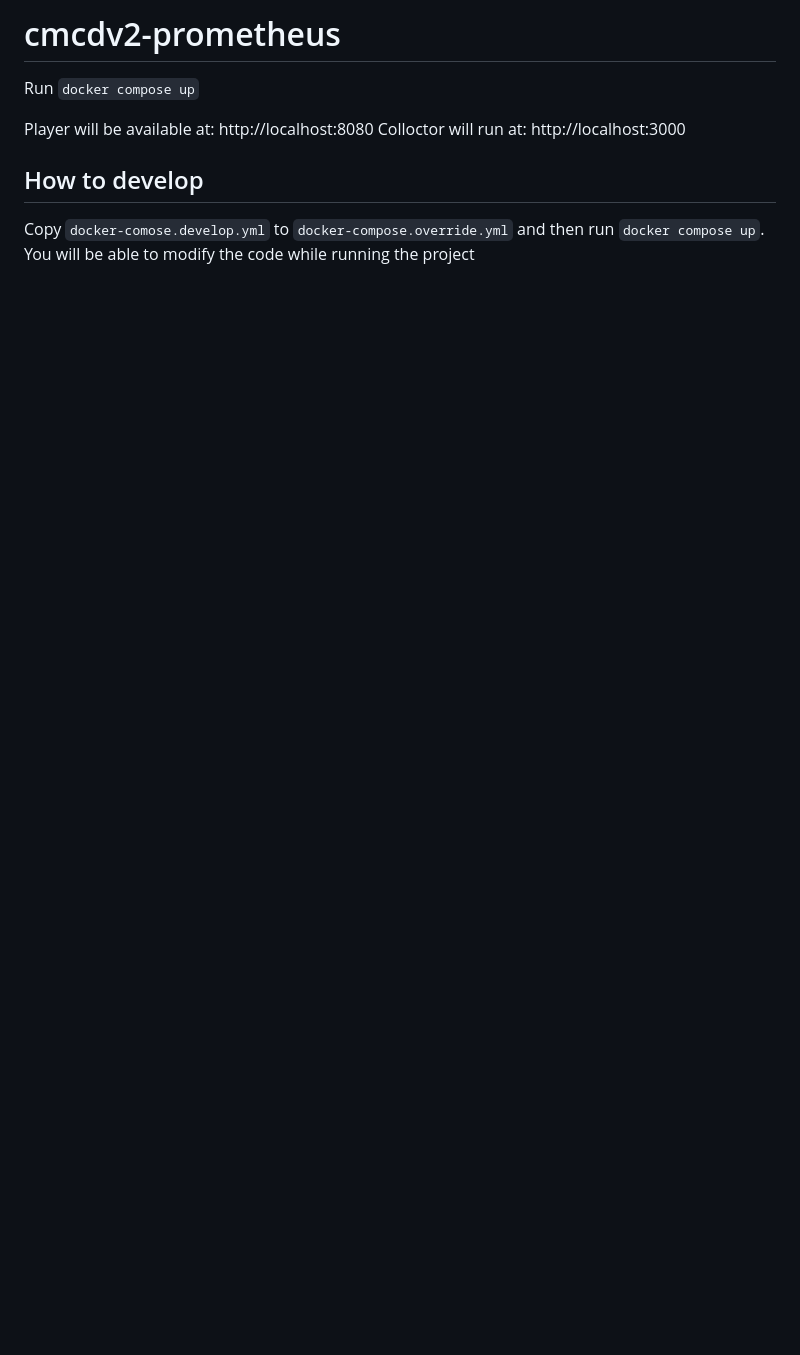
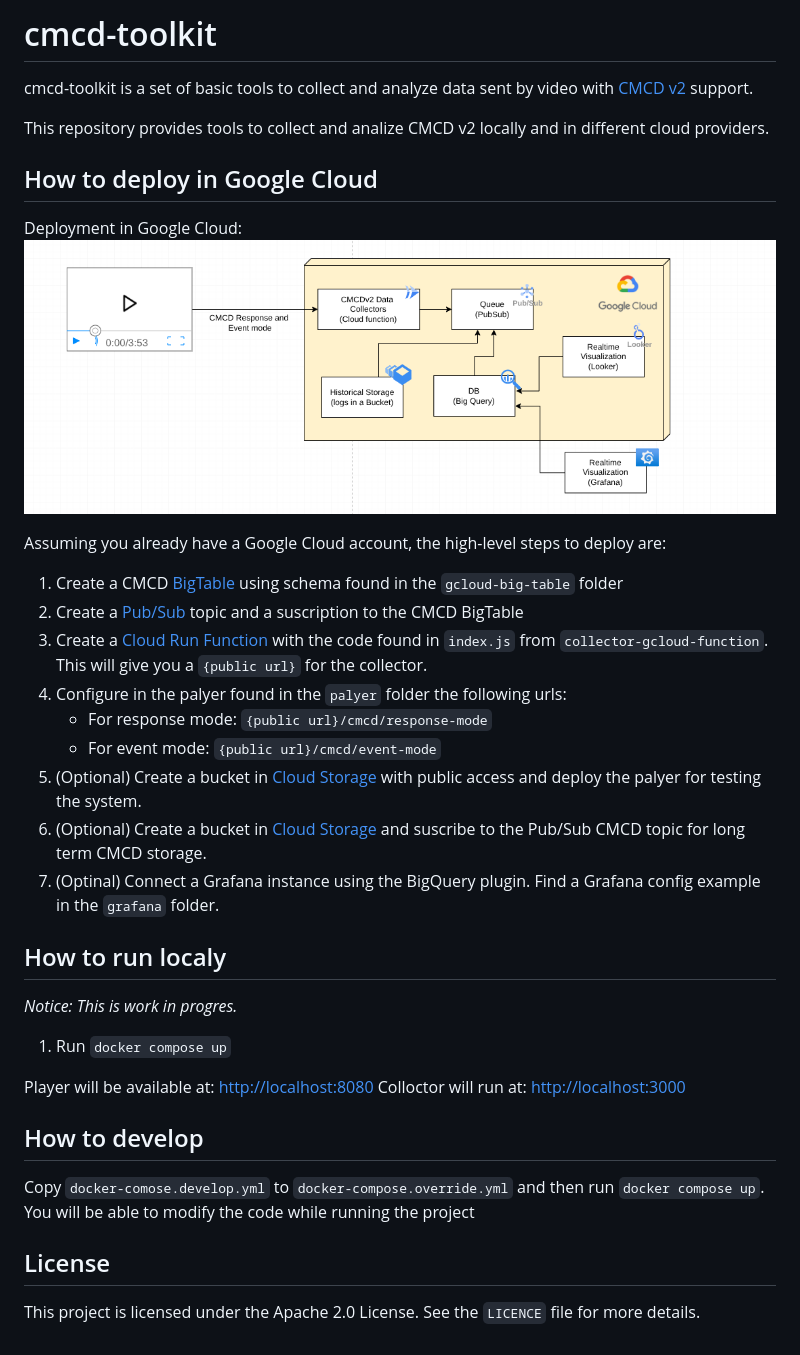
Before and after one commit to qualabs/cmcd-toolkit, a Markdown page: README.md, the part around the change. Drawn GitHub-style; pictures changed too: docs/gcloud-example.png (added); blank space fills up the shorter version.

Commit message:
add license, basic readme, reorder folder, remove collector pubsub schema

```diff
--- a/README.md
+++ b/README.md
@@ -1,10 +1,38 @@
-# cmcdv2-prometheus
+# cmcd-toolkit
 
-Run `docker compose up`
+cmcd-toolkit is a set of basic tools to collect and analyze data sent by video with [CMCD v2](https://github.com/cta-wave/common-media-client-data) support.
 
-Player will be available at: http://localhost:8080
-Colloctor will run at: http://localhost:3000
+This repository provides tools to collect and analize CMCD v2 locally and in different cloud providers.
+
+## How to deploy in Google Cloud
+
+Deployment in Google Cloud:
+![CMCD Toolkit Google Cloud Deployment Example](docs/gcloud-example.png)
+
+Assuming you already have a Google Cloud account, the high-level steps to deploy are:
+1. Create a CMCD [BigTable](https://cloud.google.com/bigtable) using schema found in the `gcloud-big-table` folder
+2. Create a [Pub/Sub](https://cloud.google.com/pubsub) topic and a suscription to the CMCD BigTable
+3. Create a [Cloud Run Function](https://cloud.google.com/functions) with the code found in `index.js` from `collector-gcloud-function`. This will give you a `{public url}` for the collector.
+4. Configure in the palyer found in the `palyer` folder the following urls:
+    * For response mode: `{public url}/cmcd/response-mode`
+    * For event mode: `{public url}/cmcd/event-mode`
+5. (Optional) Create a bucket in [Cloud Storage](https://cloud.google.com/storage) with public access and deploy the palyer for testing the system.
+6. (Optional) Create a bucket in [Cloud Storage](https://cloud.google.com/storage) and suscribe to the Pub/Sub CMCD topic for long term CMCD storage.
+7. (Optinal) Connect a Grafana instance using the BigQuery plugin. Find a Grafana config example in the `grafana` folder.
+
+## How to run localy
+
+*Notice: This is work in progres.*
+
+1. Run `docker compose up`
+
+Player will be available at: [http://localhost:8080](http://localhost:8080)
+Colloctor will run at: [http://localhost:3000](http://localhost:3000)
 
 ## How to develop
 
 Copy `docker-comose.develop.yml` to `docker-compose.override.yml` and then run `docker compose up`. You will be able to modify the code while running the project
+
+## License
+
+This project is licensed under the Apache 2.0 License. See the `LICENCE` file for more details.
```
Also changed, not shown: 17 other files.
